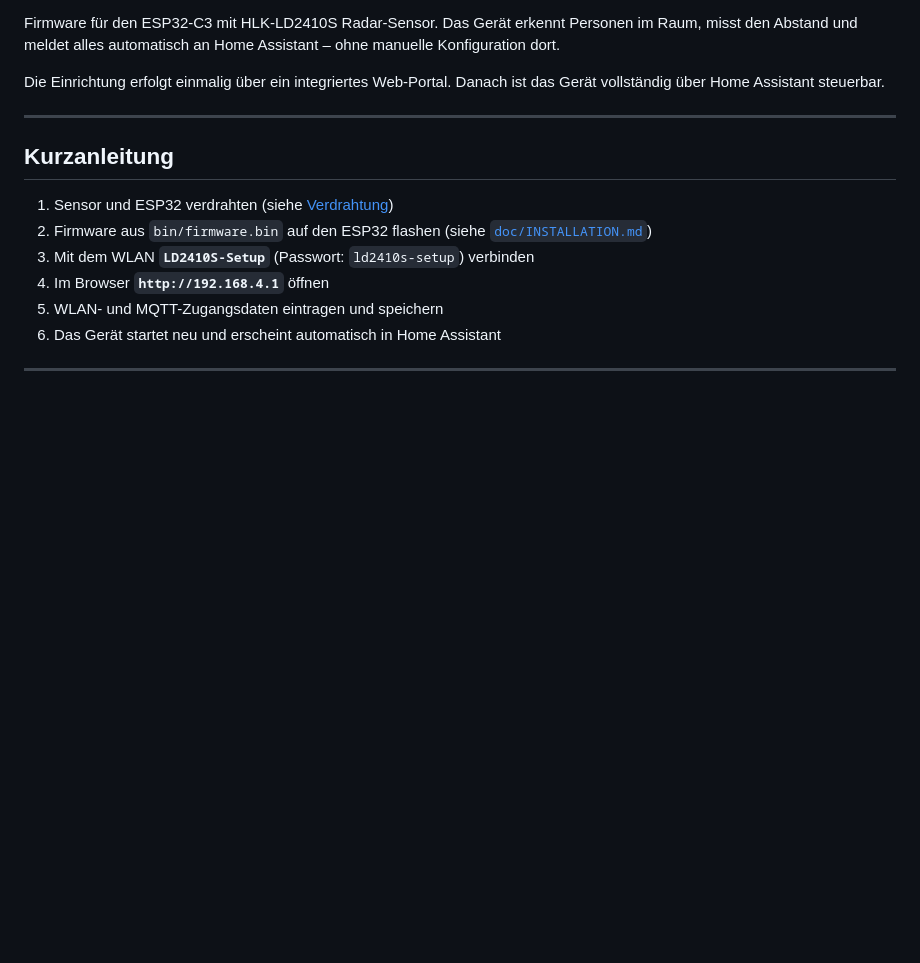
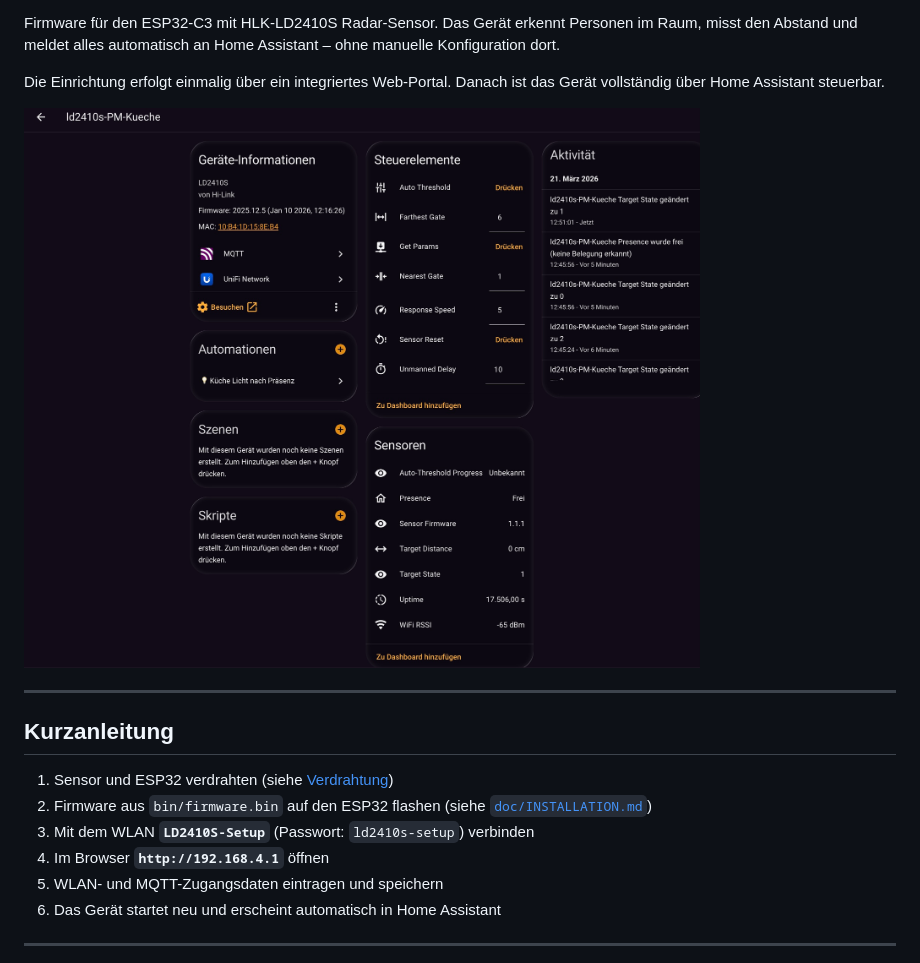
Before and after one commit to DocBig/LD2410S_C3mini-mqtt-HomeAssistant, a Markdown page: README.md, the part around one of its changes. Drawn GitHub-style; pictures changed too: images/autodiscover.jpg (added); blank space fills up the shorter version.

```diff
--- a/README.md
+++ b/README.md
@@ -3,6 +4,8 @@
 Firmware für den ESP32-C3 mit HLK-LD2410S Radar-Sensor. Das Gerät erkennt Personen im Raum, misst den Abstand und meldet alles automatisch an Home Assistant – ohne manuelle Konfiguration dort.
 
 Die Einrichtung erfolgt einmalig über ein integriertes Web-Portal. Danach ist das Gerät vollständig über Home Assistant steuerbar.
+
+![Example Display](images/autodiscover.jpg)
 
 ---
 
```
Also changed, not shown: other parts of README.md (+1 -0 lines).
